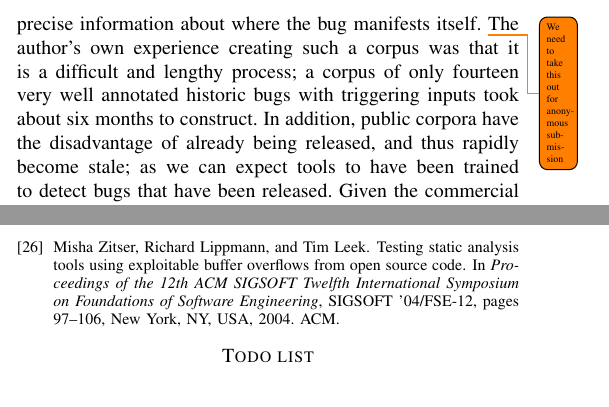
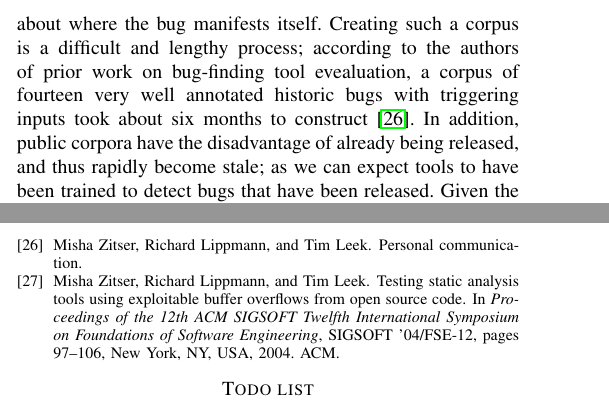
Before and after one commit to panda-re/lava, a LaTeX paper (paper1/paper.tex, which reads paper1/motivation.tex): two parts of the columns of pages 1 and 11 of 11, joined at a grey line, cut so that both start at the same text. Compiled offline with pdfLaTeX.

Commit message:
Anonymify

```diff
--- a/paper1/motivation.tex
+++ b/paper1/motivation.tex
@@ -7,7 +7,7 @@ Vulnerability corpora exist~\cite{Kass:2005} but they are of limited utility and
 These corpora fall into two categories: historic and synthetic.
 Corpora built from historic vulnerabilities contain too few examples to be of much use~\cite{Zitser:2004}.
 However, these are closest to what we want to have since the bugs are embedded in real code, use real inputs, and are often well annotated with precise information about where the bug manifests itself.
-\todo{We need to take this out for anonymous submission} The author's own experience creating such a corpus was that it is a difficult and lengthy process; a corpus of only fourteen very well annotated historic bugs with triggering inputs took about six months to construct.
+Creating such a corpus is a difficult and lengthy process; according to the authors of prior work on bug-finding tool evealuation, a corpus of fourteen very well annotated historic bugs with triggering inputs took about six months to construct~\cite{ActuallyTim}.
 In addition, public corpora have the disadvantage of already being released, and thus rapidly become stale; as we can expect tools to have been trained to detect bugs that have been released.
 Given the commercial price tag of new exploitable bugs, which is widely understood to begin in the mid five figures~\cite{Tsyrklevich:2015}, it is hard to find real bugs for our corpus that have not already been used to train tools.
 And while synthetic code stocked with bugs auto-generated by scripts can provide large numbers of diagnostic examples, each is only a tiny program and the constructions are often considered unrepresentative of real code~\cite{Juliet:2012,Kratkiewicz:2005}.
```
Also changed, not shown: paper1/biblio.bib (+4 -1 lines).
